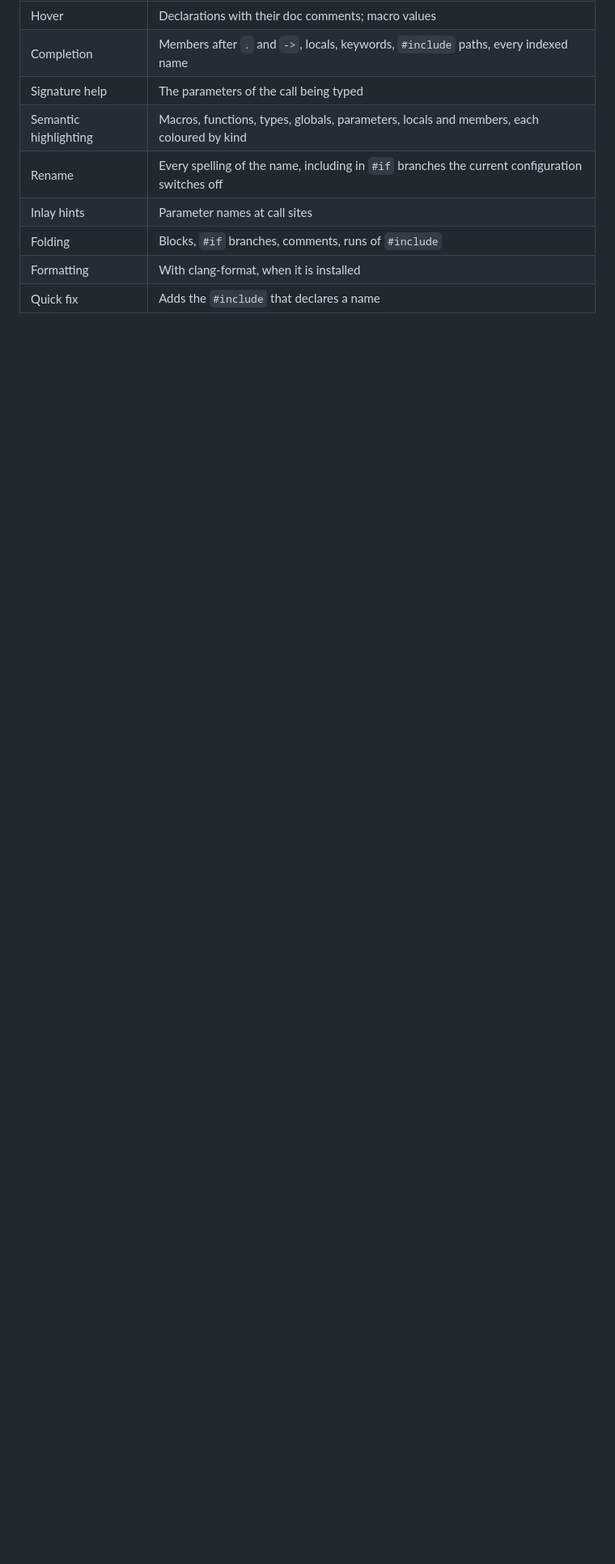
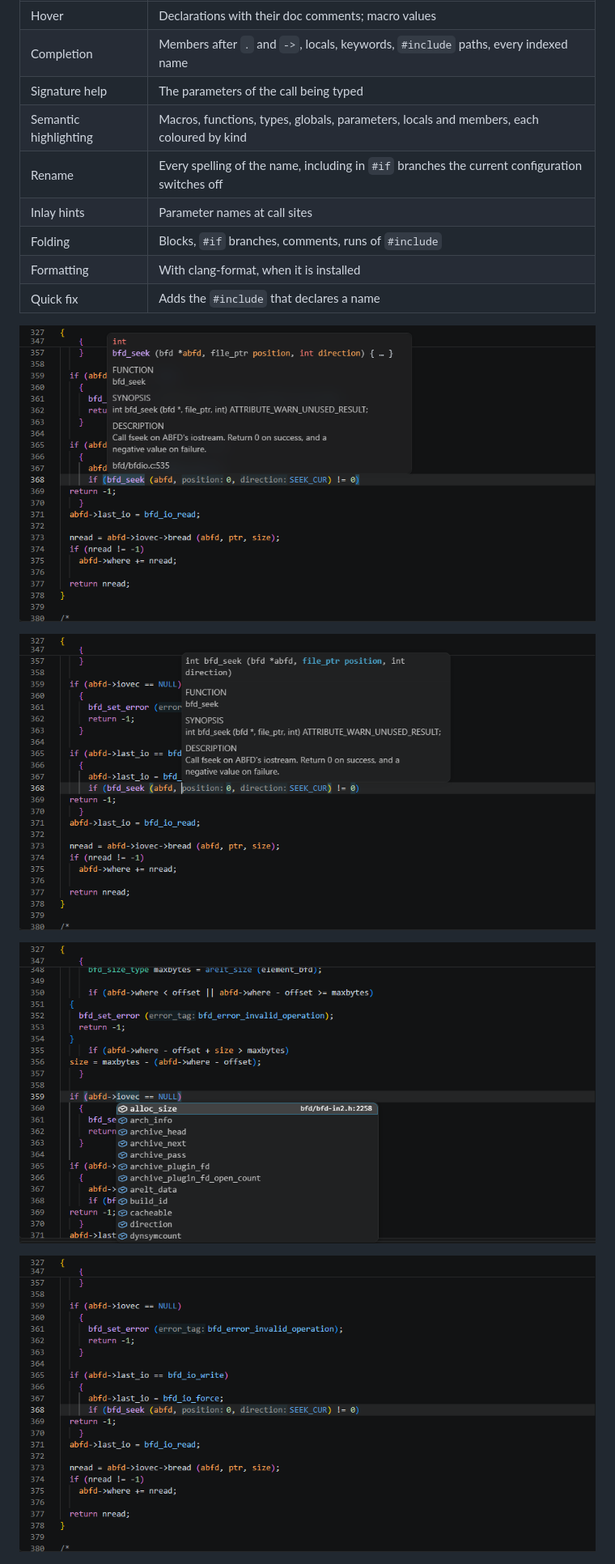
Before and after one commit to humphrey0925/norn, a Markdown page: vscode/README.md, the part around one of its changes. Shown at 81% size. Rendered like a GitHub page; pictures changed too: vscode/media/screenshots/highlighting-and-hints.png (added), vscode/media/screenshots/hover-function.png (added), vscode/media/screenshots/member-completion.png (added); blank space fills up the shorter version.

```diff
--- a/vscode/README.md
+++ b/vscode/README.md
@@ -108,6 +110,14 @@ itself:
 | Folding | Blocks, `#if` branches, comments, runs of `#include` |
 | Formatting | With clang-format, when it is installed |
 | Quick fix | Adds the `#include` that declares a name |
+
+![A function's hover: its declaration and documentation comment](media/screenshots/hover-function.png)
+
+![Signature help while typing a call, the current parameter in bold](media/screenshots/signature-help.png)
+
+![Completion after -> lists the members of the struct](media/screenshots/member-completion.png)
+
+![Semantic highlighting, and parameter names shown at call sites](media/screenshots/highlighting-and-hints.png)
 
 ![The light theme](media/screenshots/light-theme.png)
 
```
Also changed, not shown: other parts of vscode/README.md (+2 -0 lines), CHANGELOG.md (+7 -0 lines), vscode/media/screenshots/conditions.png (deleted), vscode/media/screenshots/hover-macro.png (added).
